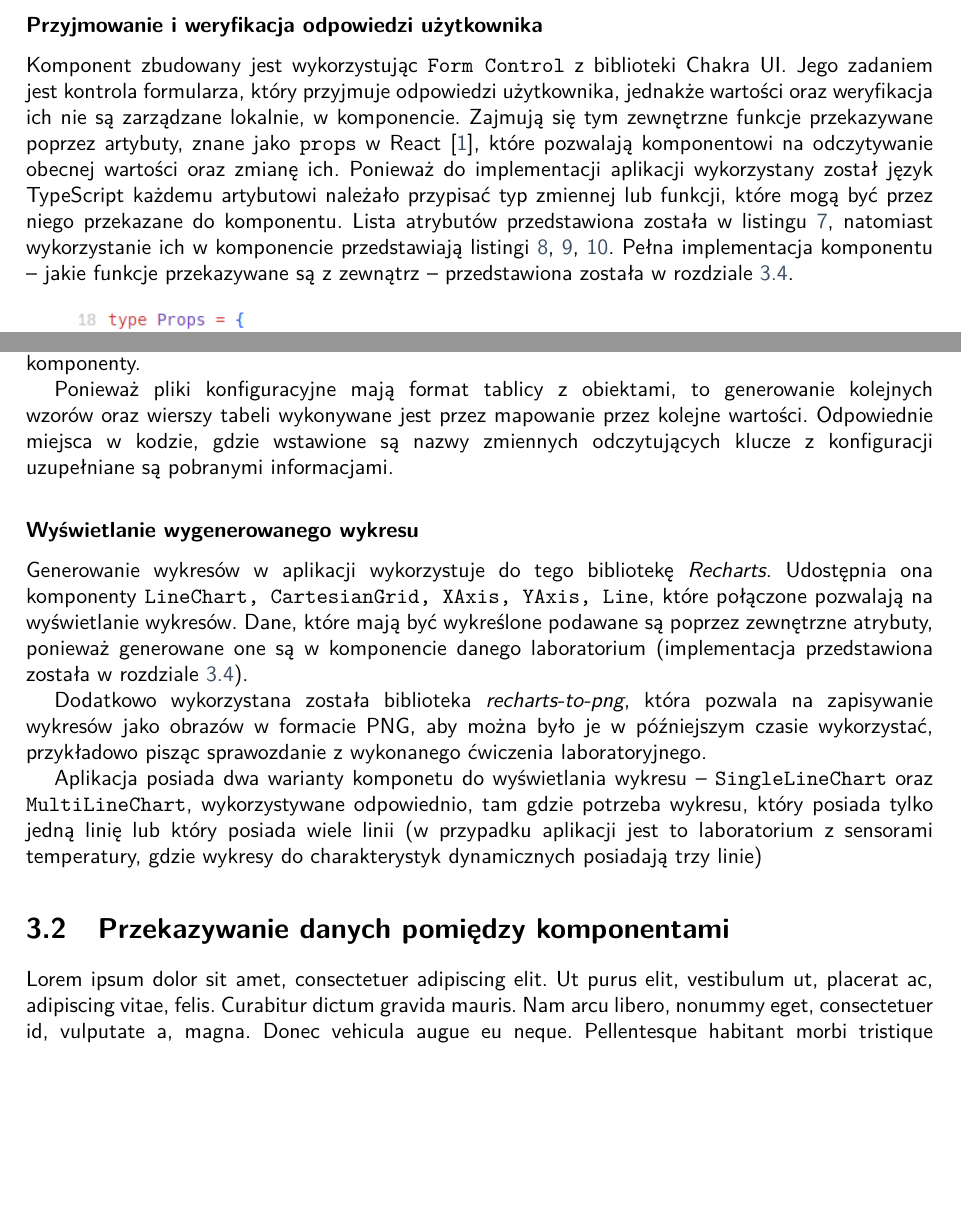
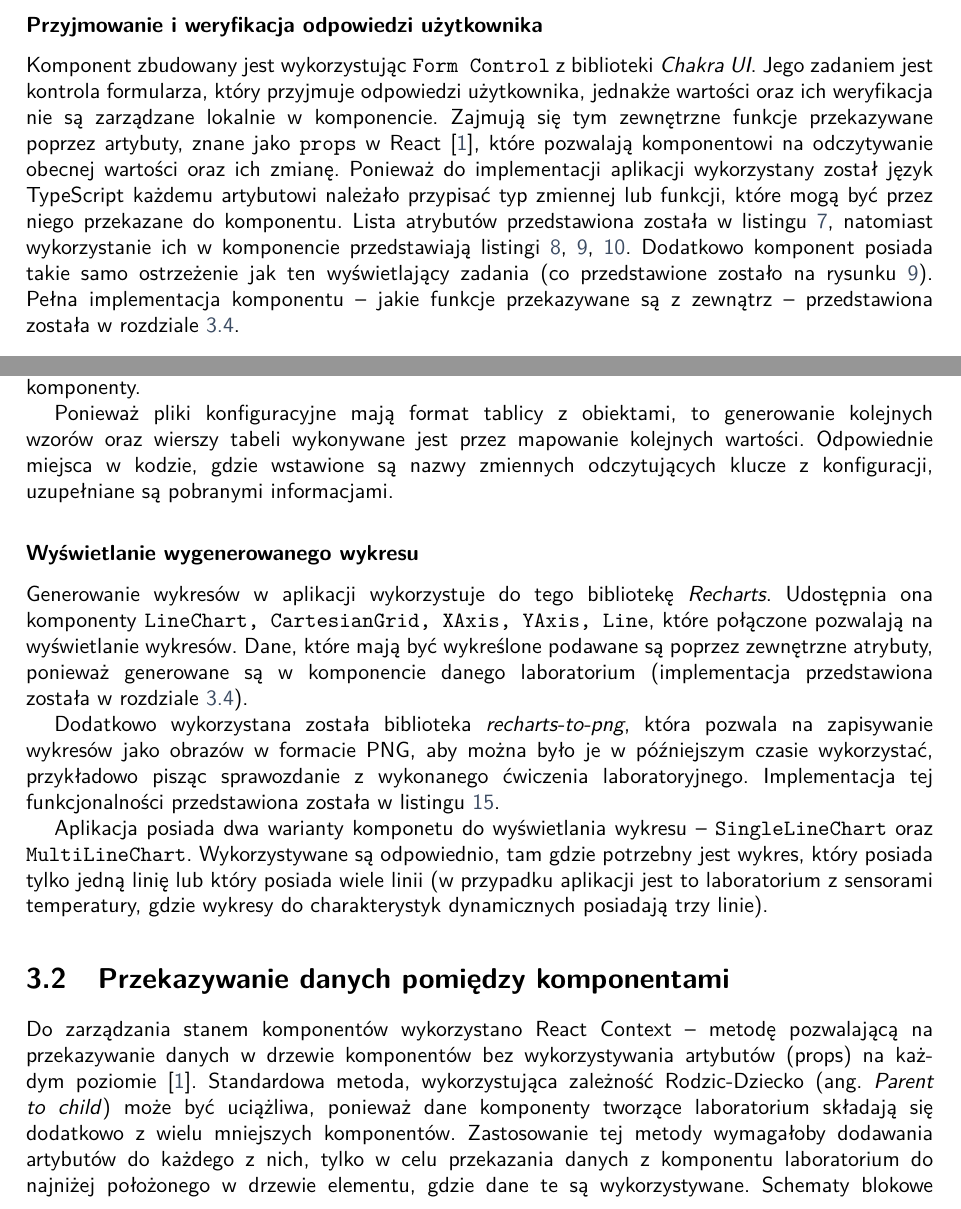
Before and after one commit to utbrott/engineering-thesis, a LaTeX thesis (EE-dyplom.tex, which reads text/app/context.tex, text/app/ui-parts/answers.tex, text/app/ui-parts/graph.tex): two parts of pages 27 and 29 of 47 before the commit and two parts of pages 27 and 29 of 43 after it, joined at a grey line, cut so that both start at the same text, the shorter picture padded with empty space. Compiled offline with pdfLaTeX.

Commit message:
new section: context, more polish in polish

```diff
--- a/text/app/context.tex
+++ b/text/app/context.tex
@@ -1,3 +1,9 @@
-% Opisać jak działa przechowywanie danych w aplikacji, że nie istnieje tutaj baza danych, a
-% wszystko jest przechowywane w stanach i zarządzane z wykorzystaniem React Context
-\lipsum[1]
+% Opisać jak działa przechowywanie danych~w~aplikacji, że nie istnieje tutaj baza danych, a
+% wszystko jest przechowywane~w~stanach~i~zarządzane~z~wykorzystaniem React Context
+Do zarządzania stanem komponentów wykorzystano React Context -- metodę pozwalającą na przekazywanie
+danych~w~drzewie komponentów bez wykorzystywania artybutów (props) na każdym poziomie
+\cite{react-docs}. Standardowa metoda, wykorzystująca zależność Rodzic-Dziecko (ang. \textit{Parent
+  to child}) może być uciążliwa, ponieważ dane komponenty tworzące laboratorium składają się
+dodatkowo~z~wielu mniejszych komponentów. Zastosowanie tej metody wymagałoby dodawania artybutów do
+każdego~z~nich, tylko~w~celu przekazania danych~z~komponentu laboratorium do najniżej
+położonego~w~drzewie elementu, gdzie dane te są wykorzystywane. Schematy blokowe przedstawiające
--- a/text/app/ui-parts/answers.tex
+++ b/text/app/ui-parts/answers.tex
@@ -1,13 +1,15 @@
-Komponent zbudowany jest wykorzystując \texttt{Form Control}~z~biblioteki Chakra UI. Jego zadaniem
-jest kontrola formularza, który przyjmuje odpowiedzi użytkownika, jednakże wartości oraz weryfikacja
-ich nie są zarządzane lokalnie,~w~komponencie. Zajmują się tym zewnętrzne funkcje przekazywane
-poprzez artybuty, znane jako \texttt {props}~w~React \cite{react-docs}, które pozwalają komponentowi
-na odczytywanie obecnej wartości oraz zmianę ich. Ponieważ do implementacji aplikacji wykorzystany
-został język TypeScript każdemu artybutowi należało przypisać typ zmiennej lub funkcji, które mogą
-być przez niego przekazane do komponentu. Lista atrybutów przedstawiona została~w~listingu
-\ref{lst:form-props}, natomiast wykorzystanie ich~w~komponencie przedstawiają listingi
-\ref{lst:form-part1}, \ref{lst:form-part2}, \ref{lst:form-part3}. Pełna implementacja komponentu --
-jakie funkcje przekazywane są~z~zewnątrz -- przedstawiona została~w~rozdziale \ref{sect:laboratory}.
+Komponent zbudowany jest wykorzystując \texttt{Form Control}~z~biblioteki \textit{Chakra UI}. Jego
+zadaniem jest kontrola formularza, który przyjmuje odpowiedzi użytkownika, jednakże wartości oraz
+ich weryfikacja nie są zarządzane lokalnie~w~komponencie. Zajmują się tym zewnętrzne funkcje
+przekazywane poprzez artybuty, znane jako \texttt {props}~w~React \cite{react-docs}, które pozwalają
+komponentowi na odczytywanie obecnej wartości oraz ich zmianę. Ponieważ do implementacji aplikacji
+wykorzystany został język TypeScript każdemu artybutowi należało przypisać typ zmiennej lub funkcji,
+które mogą być przez niego przekazane do komponentu. Lista atrybutów przedstawiona
+została~w~listingu \ref{lst:form-props}, natomiast wykorzystanie ich~w~komponencie przedstawiają
+listingi \ref{lst:form-part1}, \ref{lst:form-part2}, \ref{lst:form-part3}. Dodatkowo komponent
+posiada takie samo ostrzeżenie jak ten wyświetlający zadania (co przedstawione zostało na
+rysunku \ref{img:tasks-alert}). Pełna implementacja komponentu -- jakie funkcje przekazywane
+są~z~zewnątrz -- przedstawiona została~w~rozdziale \ref{sect:laboratory}.
 
 \addsnippet{0.9}{code/form-props}{\label{lst:form-props}Artybuty, \texttt{props}, komponentu}
 
--- a/text/app/ui-parts/graph.tex
+++ b/text/app/ui-parts/graph.tex
@@ -1,14 +1,19 @@
 Generowanie wykresów~w~aplikacji wykorzystuje do tego bibliotekę \textit{Recharts}. Udostępnia ona
 komponenty \texttt{LineChart, CartesianGrid, XAxis, YAxis, Line}, które połączone pozwalają na
 wyświetlanie wykresów. Dane, które mają być wykreślone podawane są poprzez zewnętrzne atrybuty,
-ponieważ generowane one są~w~komponencie danego laboratorium (implementacja przedstawiona
+ponieważ generowane są~w~komponencie danego laboratorium (implementacja przedstawiona
 została~w~rozdziale \ref{sect:laboratory}).
 
 Dodatkowo wykorzystana została biblioteka \textit{recharts-to-png}, która pozwala na zapisywanie
 wykresów jako obrazów~w~formacie PNG, aby można było je~w~późniejszym czasie wykorzystać,
-przykładowo pisząc sprawozdanie~z~wykonanego ćwiczenia laboratoryjnego.
+przykładowo pisząc sprawozdanie~z~wykonanego ćwiczenia laboratoryjnego. Implementacja tej
+funkcjonalności przedstawiona została~w~listingu \ref{lst:chart-download}.
+
+\addsnippet{0.9}{code/chart-download}{\label{lst:chart-download}Implementacja funkcjonalności
+  zapisywania wykresów jako obrazy}
 
 Aplikacja posiada dwa warianty komponetu do wyświetlania wykresu -- \texttt{SingleLineChart} oraz
-\texttt{MultiLineChart}, wykorzystywane odpowiednio, tam gdzie potrzeba wykresu, który posiada tylko
-jedną linię lub który posiada wiele linii (w przypadku aplikacji jest to laboratorium~z~sensorami
-temperatury, gdzie wykresy do charakterystyk dynamicznych posiadają trzy linie)
+\texttt{MultiLineChart}. Wykorzystywane są odpowiednio, tam gdzie potrzebny jest wykres, który
+posiada tylko jedną linię lub który posiada wiele linii (w przypadku aplikacji jest to
+laboratorium~z~sensorami temperatury, gdzie wykresy do charakterystyk dynamicznych posiadają trzy
+linie).
--- a/text/app/ui-parts/theory.tex
+++ b/text/app/ui-parts/theory.tex
@@ -21,6 +21,6 @@ zawierają informacje jakie wzory oraz tabele mają zostać wygenerowane przez k
   komponentu~z~tabelami}
 
 Ponieważ pliki konfiguracyjne mają format tablicy~z~obiektami, to generowanie kolejnych wzorów oraz
-wierszy tabeli wykonywane jest przez mapowanie przez kolejne wartości. Odpowiednie
-miejsca~w~kodzie, gdzie wstawione są nazwy zmiennych odczytujących klucze~z~konfiguracji
-uzupełniane są pobranymi informacjami.
+wierszy tabeli wykonywane jest przez mapowanie kolejnych wartości. Odpowiednie miejsca~w~kodzie,
+gdzie wstawione są nazwy zmiennych odczytujących klucze~z~konfiguracji, uzupełniane są pobranymi
+informacjami.
```
Also changed, not shown: EE-dyplom.tex (+2 -2 lines), text/app/ui-parts/sensor-config.tex (+9 -10 lines), text/app/ui-parts/tasks.tex (+4 -4 lines), image/code/chart-download.png (added), image/code/context-functions.png (added), image/code/context-sensor.png (added), image/code/data-context.png (added), image/code/data-props.png (added), text/app/sensors-code.tex (line endings or trailing spaces), text/app/context.tex (31 more changed lines), 2 other files.
